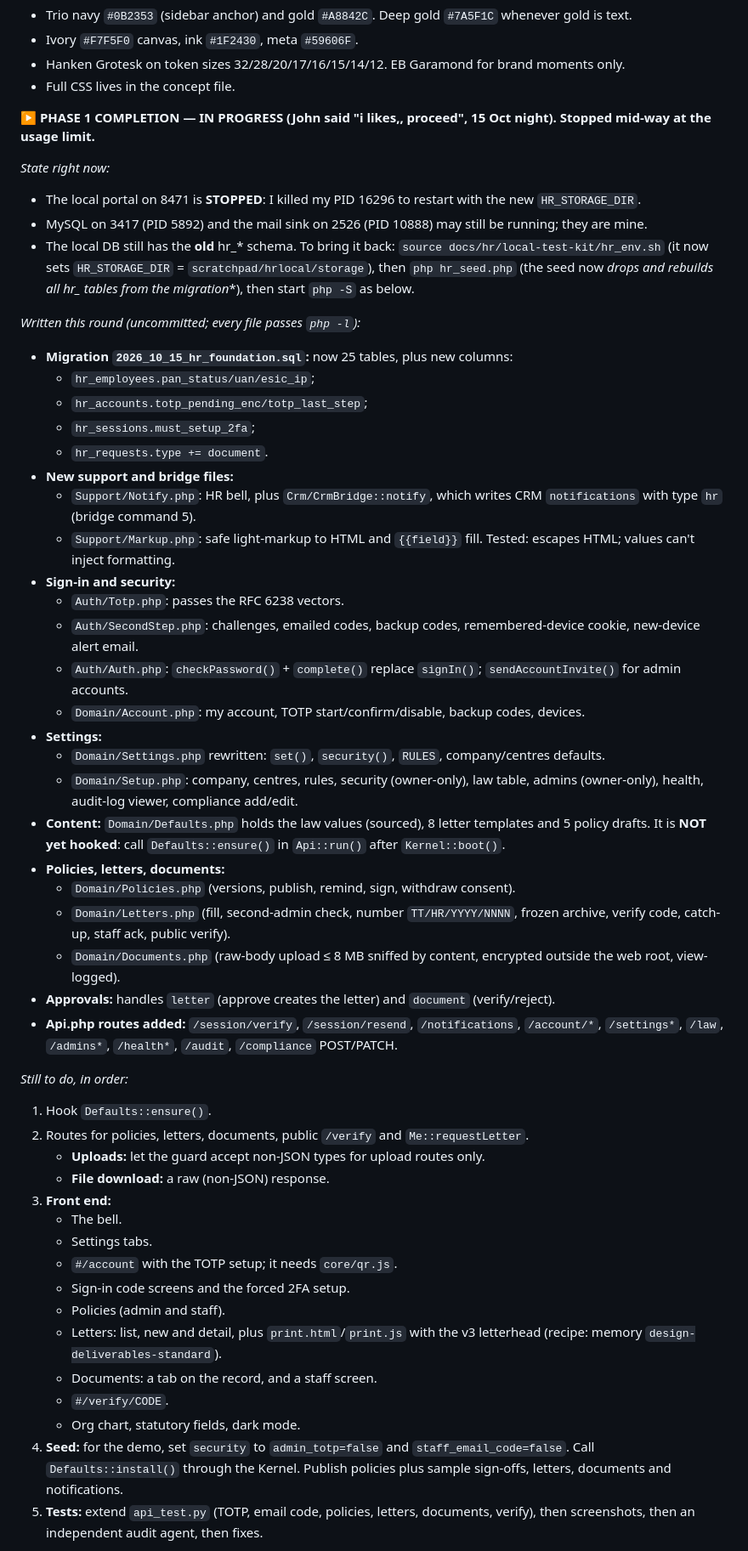
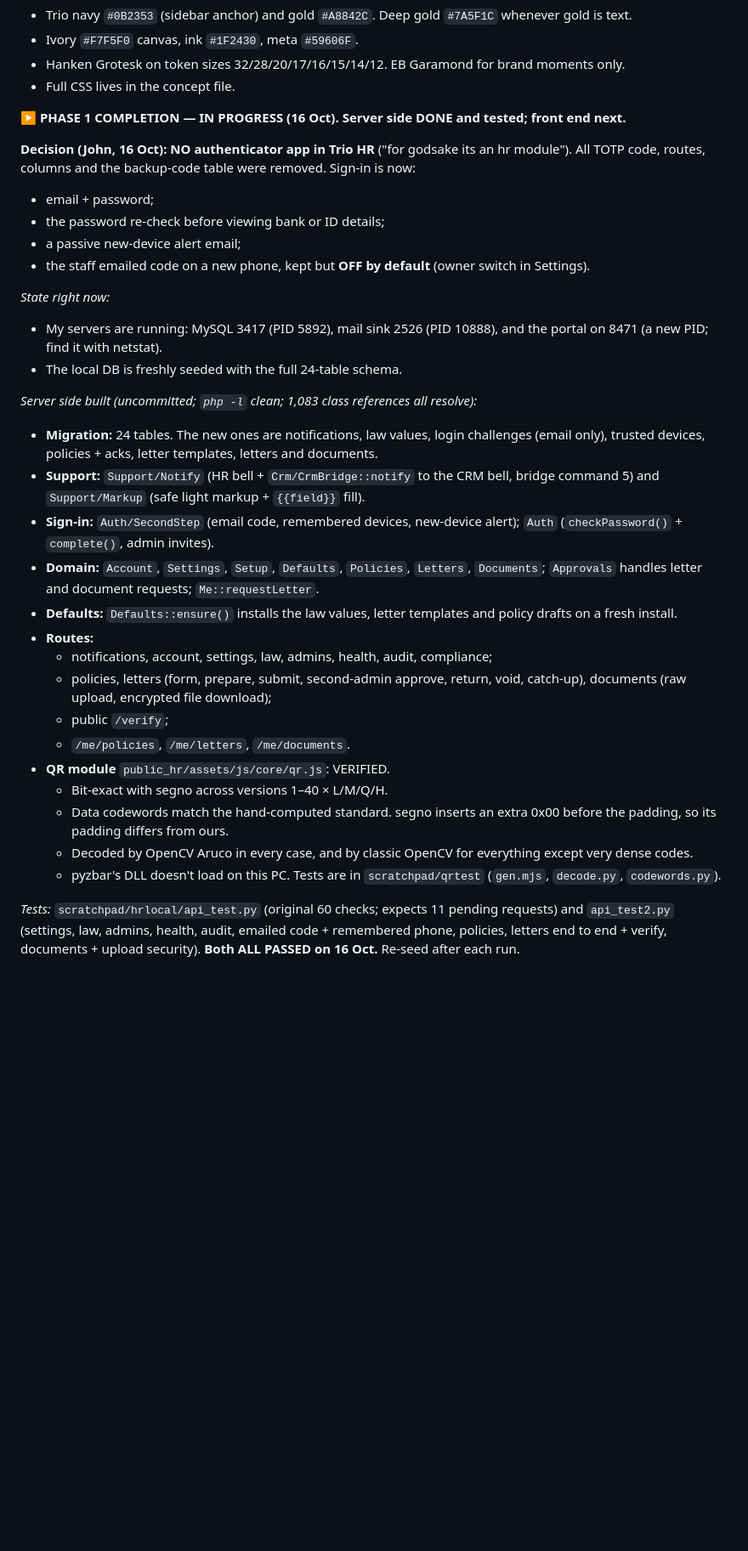
Before and after one commit to johnmofficial16-prog/basefare-crm, a Markdown page: HANDOFF.md, the part around one of its changes. Shown at 85% size. GitHub-like rendering; blank space fills up the shorter version.

Commit message:
docs: HR — no authenticator app (John's decision); handoff: server side done and tested, front end next
Co-Authored-By: Claude Opus 5.5 <noreply@anthropic.com>

```diff
--- a/HANDOFF.md
+++ b/HANDOFF.md
@@ -78,53 +78,34 @@ On 15 Oct John asked to **see the HR module running on a local server first**, u
 - Hanken Grotesk on token sizes 32/28/20/17/16/15/14/12. EB Garamond for brand moments only.
 - Full CSS lives in the concept file.
 
-**▶ PHASE 1 COMPLETION — IN PROGRESS (John said "i likes,, proceed", 15 Oct night). Stopped mid-way at the usage limit.**
+**▶ PHASE 1 COMPLETION — IN PROGRESS (16 Oct). Server side DONE and tested; front end next.**
+
+**Decision (John, 16 Oct): NO authenticator app in Trio HR** ("for godsake its an hr module"). All TOTP code, routes, columns and the backup-code table were removed. Sign-in is now:
+- email + password;
+- the password re-check before viewing bank or ID details;
+- a passive new-device alert email;
+- the staff emailed code on a new phone, kept but **OFF by default** (owner switch in Settings).
 
 *State right now:*
-- The local portal on 8471 is **STOPPED**: I killed my PID 16296 to restart with the new `HR_STORAGE_DIR`.
-- MySQL on 3417 (PID 5892) and the mail sink on 2526 (PID 10888) may still be running; they are mine.
-- The local DB still has the **old** hr_* schema. To bring it back: `source docs/hr/local-test-kit/hr_env.sh` (it now sets `HR_STORAGE_DIR` = `scratchpad/hrlocal/storage`), then `php hr_seed.php` (the seed now **drops and rebuilds all hr_* tables from the migration**), then start `php -S` as below.
+- My servers are running: MySQL 3417 (PID 5892), mail sink 2526 (PID 10888), and the portal on 8471 (a new PID; find it with netstat).
+- The local DB is freshly seeded with the full 24-table schema.
 
-*Written this round (uncommitted; every file passes `php -l`):*
-- **Migration `2026_10_15_hr_foundation.sql`:** now 25 tables, plus new columns:
-  - `hr_employees.pan_status/uan/esic_ip`;
-  - `hr_accounts.totp_pending_enc/totp_last_step`;
-  - `hr_sessions.must_setup_2fa`;
-  - `hr_requests.type += document`.
-- **New support and bridge files:**
-  - `Support/Notify.php`: HR bell, plus `Crm/CrmBridge::notify`, which writes CRM `notifications` with type `hr` (bridge command 5).
-  - `Support/Markup.php`: safe light-markup to HTML and `{{field}}` fill. Tested: escapes HTML; values can't inject formatting.
-- **Sign-in and security:**
-  - `Auth/Totp.php`: passes the RFC 6238 vectors.
-  - `Auth/SecondStep.php`: challenges, emailed codes, backup codes, remembered-device cookie, new-device alert email.
-  - `Auth/Auth.php`: `checkPassword()` + `complete()` replace `signIn()`; `sendAccountInvite()` for admin accounts.
-  - `Domain/Account.php`: my account, TOTP start/confirm/disable, backup codes, devices.
-- **Settings:**
-  - `Domain/Settings.php` rewritten: `set()`, `security()`, `RULES`, company/centres defaults.
-  - `Domain/Setup.php`: company, centres, rules, security (owner-only), law table, admins (owner-only), health, audit-log viewer, compliance add/edit.
-- **Content:** `Domain/Defaults.php` holds the law values (sourced), 8 letter templates and 5 policy drafts. It is **NOT yet hooked**: call `Defaults::ensure()` in `Api::run()` after `Kernel::boot()`.
-- **Policies, letters, documents:**
-  - `Domain/Policies.php` (versions, publish, remind, sign, withdraw consent).
-  - `Domain/Letters.php` (fill, second-admin check, number `TT/HR/YYYY/NNNN`, frozen archive, verify code, catch-up, staff ack, public verify).
-  - `Domain/Documents.php` (raw-body upload ≤ 8 MB sniffed by content, encrypted outside the web root, view-logged).
-- **Approvals:** handles `letter` (approve creates the letter) and `document` (verify/reject).
-- **Api.php routes added:** `/session/verify`, `/session/resend`, `/notifications`, `/account/*`, `/settings*`, `/law`, `/admins*`, `/health*`, `/audit`, `/compliance` POST/PATCH.
+*Server side built (uncommitted; `php -l` clean; 1,083 class references all resolve):*
+- **Migration:** 24 tables. The new ones are notifications, law values, login challenges (email only), trusted devices, policies + acks, letter templates, letters and documents.
+- **Support:** `Support/Notify` (HR bell + `Crm/CrmBridge::notify` to the CRM bell, bridge command 5) and `Support/Markup` (safe light markup + `{{field}}` fill).
+- **Sign-in:** `Auth/SecondStep` (email code, remembered devices, new-device alert); `Auth` (`checkPassword()` + `complete()`, admin invites).
+- **Domain:** `Account`, `Settings`, `Setup`, `Defaults`, `Policies`, `Letters`, `Documents`; `Approvals` handles letter and document requests; `Me::requestLetter`.
+- **Defaults:** `Defaults::ensure()` installs the law values, letter templates and policy drafts on a fresh install.
+- **Routes:**
+  - notifications, account, settings, law, admins, health, audit, compliance;
+  - policies, letters (form, prepare, submit, second-admin approve, return, void, catch-up), documents (raw upload, encrypted file download);
+  - public `/verify`;
+  - `/me/policies`, `/me/letters`, `/me/documents`.
+- **QR module** `public_hr/assets/js/core/qr.js`: VERIFIED.
+  - Bit-exact with segno across versions 1–40 × L/M/Q/H.
+  - Data codewords match the hand-computed standard. segno inserts an extra 0x00 before the padding, so its padding differs from ours.
+  - Decoded by OpenCV Aruco in every case, and by classic OpenCV for everything except very dense codes.
+  - pyzbar's DLL doesn't load on this PC. Tests are in `scratchpad/qrtest` (`gen.mjs`, `decode.py`, `codewords.py`).
 
-*Still to do, in order:*
-1. Hook `Defaults::ensure()`.
-2. Routes for policies, letters, documents, public `/verify` and `Me::requestLetter`.
-   - **Uploads:** let the guard accept non-JSON types for upload routes only.
-   - **File download:** a raw (non-JSON) response.
-3. **Front end:**
-   - The bell.
-   - Settings tabs.
-   - `#/account` with the TOTP setup; it needs `core/qr.js`.
-   - Sign-in code screens and the forced 2FA setup.
-   - Policies (admin and staff).
-   - Letters: list, new and detail, plus `print.html`/`print.js` with the v3 letterhead (recipe: memory `design-deliverables-standard`).
-   - Documents: a tab on the record, and a staff screen.
-   - `#/verify/CODE`.
-   - Org chart, statutory fields, dark mode.
-4. **Seed:** for the demo, set `security` to `admin_totp=false` and `staff_email_code=false`. Call `Defaults::install()` through the Kernel. Publish policies plus sample sign-offs, letters, documents and notifications.
-5. **Tests:** extend `api_test.py` (TOTP, email code, policies, letters, documents, verify), then screenshots, then an independent audit agent, then fixes.
+*Tests:* `scratchpad/hrlocal/api_test.py` (original 60 checks; expects 11 pending requests) and `api_test2.py` (settings, law, admins, health, audit, emailed code + remembered phone, policies, letters end to end + verify, documents + upload security). **Both ALL PASSED on 16 Oct.** Re-seed after each run.
 
```
Also changed, not shown: other parts of HANDOFF.md (+15 -1 lines), HR_PLAN.md (+3 -3 lines).
